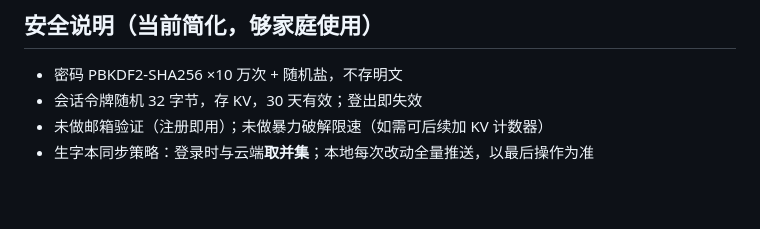
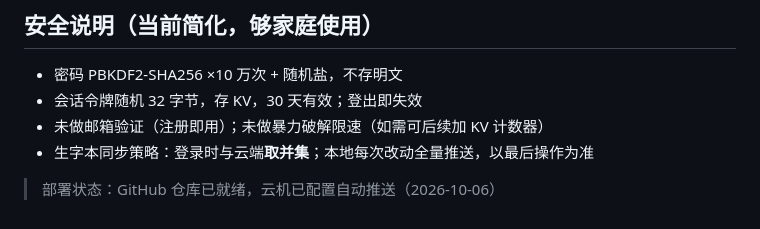
Before and after one commit to BboyTu/zika-cloud, a Markdown page: README.md, the part around the change. GitHub-like rendering; blank space fills up the shorter version.

Commit message:
docs: 记录部署状态

```diff
--- a/README.md
+++ b/README.md
@@ -77,3 +77,5 @@ wrangler d1 execute zika --file=schema.sql   # 建表
 - 会话令牌随机 32 字节，存 KV，30 天有效；登出即失效
 - 未做邮箱验证（注册即用）；未做暴力破解限速（如需可后续加 KV 计数器）
 - 生字本同步策略：登录时与云端**取并集**；本地每次改动全量推送，以最后操作为准
+
+> 部署状态：GitHub 仓库已就绪，云机已配置自动推送（2026-10-06）
```
